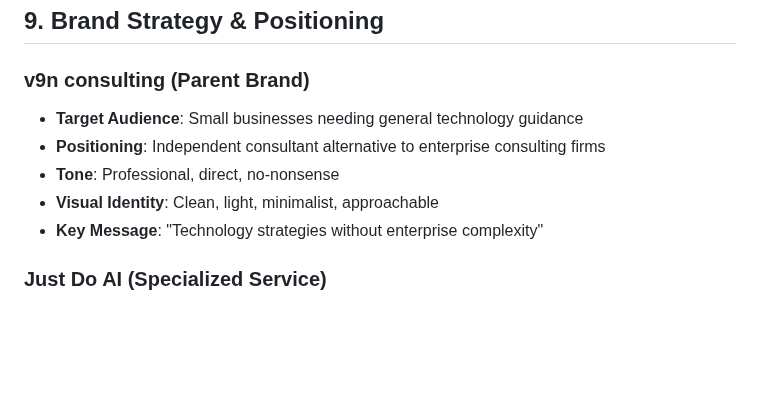
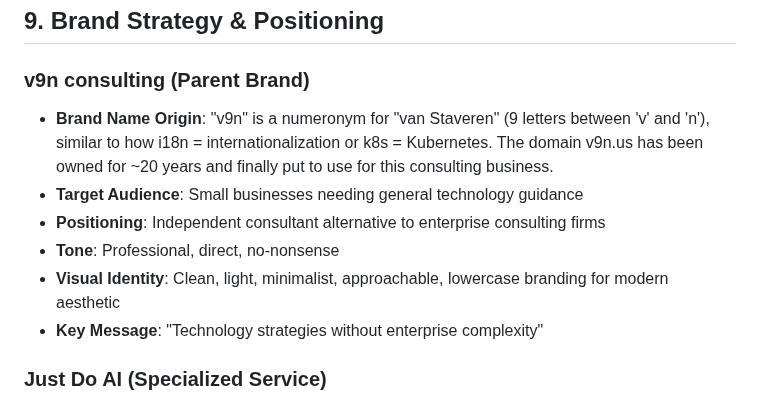
Before and after one commit to trickv/v9n-consulting, a Markdown page: CLAUDE.md, the part around the change. GitHub-like rendering; blank space fills up the shorter version.

Commit message:
Document v9n numeronym origin and 20-year domain history
- Add brand name origin explanation: v9n = van Staveren numeronym
- Document v9n.us domain ownership spanning ~20 years
- Compare to other tech numeronyms (i18n, k8s) for context
- Update visual identity to explicitly mention lowercase branding aesthetic

🤖 Generated with [Claude Code](https://claude.com/claude-code)

Co-Authored-By: Claude <noreply@anthropic.com>

```diff
--- a/CLAUDE.md
+++ b/CLAUDE.md
@@ -245,10 +245,11 @@ just-do-ai/                       # Repository root
 ## 9. Brand Strategy & Positioning
 
 ### v9n consulting (Parent Brand)
+- **Brand Name Origin**: "v9n" is a numeronym for "van Staveren" (9 letters between 'v' and 'n'), similar to how i18n = internationalization or k8s = Kubernetes. The domain v9n.us has been owned for ~20 years and finally put to use for this consulting business.
 - **Target Audience**: Small businesses needing general technology guidance
 - **Positioning**: Independent consultant alternative to enterprise consulting firms
 - **Tone**: Professional, direct, no-nonsense
-- **Visual Identity**: Clean, light, minimalist, approachable
+- **Visual Identity**: Clean, light, minimalist, approachable, lowercase branding for modern aesthetic
 - **Key Message**: "Technology strategies without enterprise complexity"
 
 ### Just Do AI (Specialized Service)
```
